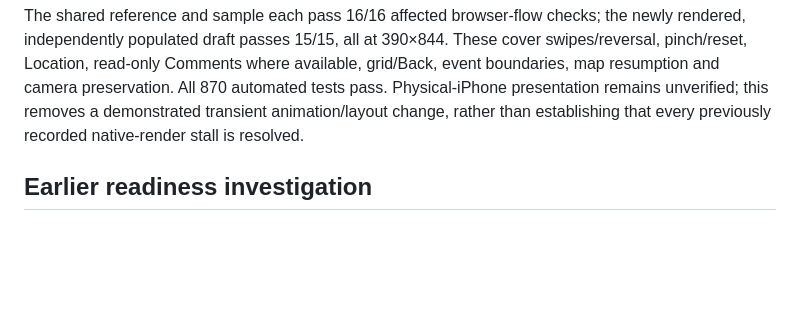
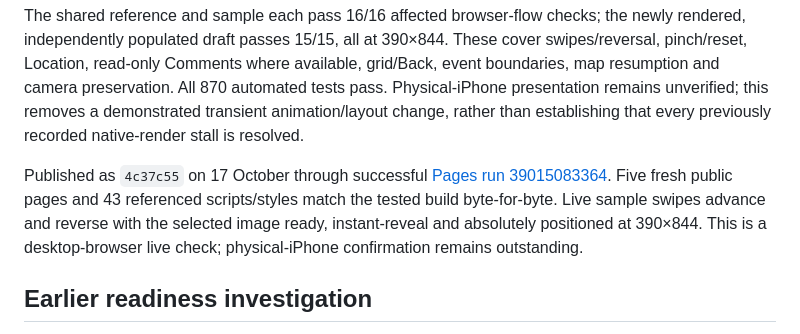
Before and after one commit to gravelcycles/travels, a Markdown page: docs/PERFORMANCE_READINESS_2026-10-16.md, the part around the change. Rendered like a GitHub page; blank space fills up the shorter version.

```diff
--- a/docs/PERFORMANCE_READINESS_2026-10-16.md
+++ b/docs/PERFORMANCE_READINESS_2026-10-16.md
@@ -35,6 +35,13 @@ available, grid/Back, event boundaries, map resumption and camera preservation.
 All 870 automated tests pass. Physical-iPhone presentation remains unverified;
 this removes a demonstrated transient animation/layout change, rather than
 establishing that every previously recorded native-render stall is resolved.
+
+Published as `4c37c55` on 17 October through successful
+[Pages run 39015083364](https://github.com/gravelcycles/travels/actions/runs/39015083364).
+Five fresh public pages and 43 referenced scripts/styles match the tested
+build byte-for-byte. Live sample swipes advance and reverse with the selected
+image ready, instant-reveal and absolutely positioned at 390×844. This is a
+desktop-browser live check; physical-iPhone confirmation remains outstanding.
 
 ## Earlier readiness investigation
 
```
Also changed, not shown: WIP.md (+7 -3 lines).
